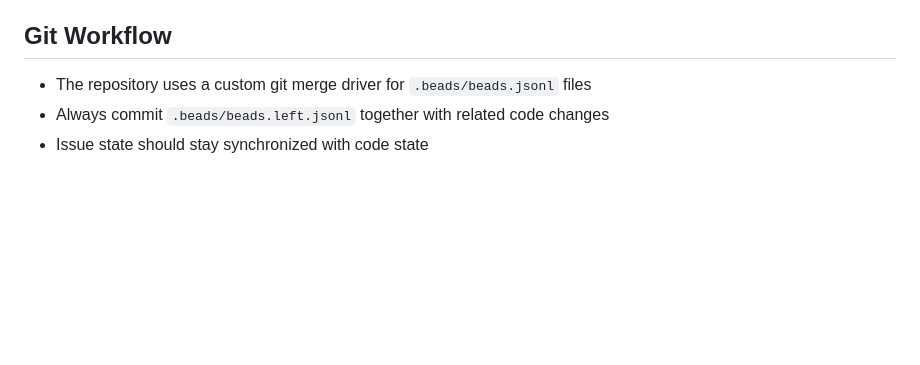
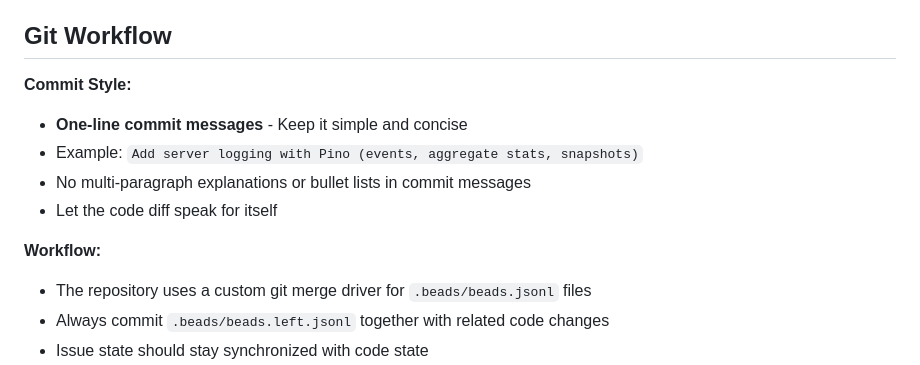
Before and after one commit to s0ulDirect0r/godcell, a Markdown page: CLAUDE.md, the part around the change. Rendered like a GitHub page; blank space fills up the shorter version.

Commit message:
Document one-line commit style in CLAUDE.md

```diff
--- a/CLAUDE.md
+++ b/CLAUDE.md
@@ -205,6 +205,13 @@ tail -20 server/logs/server.log | jq
 
 ## Git Workflow
 
+**Commit Style:**
+- **One-line commit messages** - Keep it simple and concise
+- Example: `Add server logging with Pino (events, aggregate stats, snapshots)`
+- No multi-paragraph explanations or bullet lists in commit messages
+- Let the code diff speak for itself
+
+**Workflow:**
 - The repository uses a custom git merge driver for `.beads/beads.jsonl` files
 - Always commit `.beads/beads.left.jsonl` together with related code changes
 - Issue state should stay synchronized with code state
```
